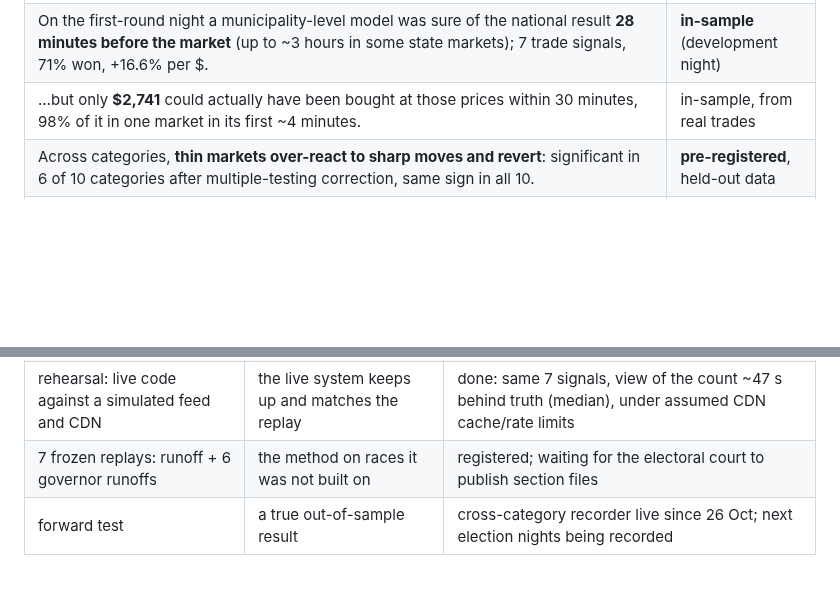
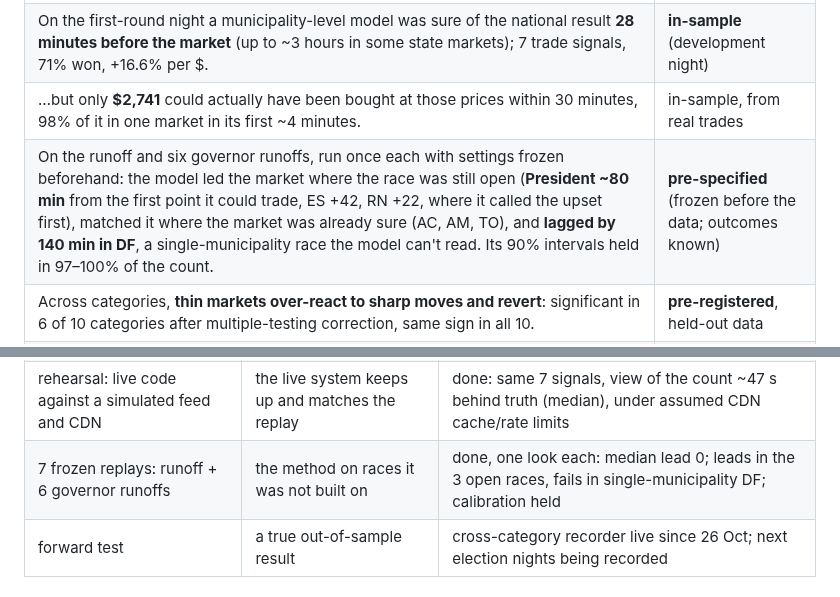
Before and after one commit to Andylol111/understanding-brazilian-information-underpricing, a Markdown page: README.md, 2 parts joined by grey strips. Drawn GitHub-style; blank space fills up the shorter version.

Commit message:
Seven registered runoff replays, one look each: settle leads (median 0; +80/+42/+22 min in open races, -140 in single-municipality DF), calibration 97-100%; README, write-up, figure

```diff
--- a/README.md
+++ b/README.md
@@ -25,6 +25,7 @@ live, before outcomes existed).
 | Early in the count the **raw national tally is predictably skewed** by which states report first; a model of that reporting order, using only pre-election information, removes most of the skew (first-round test at 1.7% counted: error −2.97 → +0.50 points; `analysis/reporting_order_test.py`). | official TSE files |
 | On the first-round night a municipality-level model was sure of the national result **28 minutes before the market** (up to ~3 hours in some state markets); 7 trade signals, 71% won, +16.6% per $. | **in-sample** (development night) |
 | …but only **$2,741** could actually have been bought at those prices within 30 minutes, 98% of it in one market in its first ~4 minutes. | in-sample, from real trades |
+| On the runoff and six governor runoffs, run once each with settings frozen beforehand: the model led the market where the race was still open (**President ~80 min** from the first point it could trade, ES +42, RN +22, where it called the upset first), matched it where the market was already sure (AC, AM, TO), and **lagged by 140 min in DF**, a single-municipality race the model can't read. Its 90% intervals held in 97–100% of the count. | **pre-specified** (frozen before the data; outcomes known) |
 | Across categories, **thin markets over-react to sharp moves and revert**: significant in 6 of 10 categories after multiple-testing correction, same sign in all 10. | **pre-registered**, held-out data |
 | "Mentions" markets (what will X say) under-price near-certain outcomes: +2.1% per $ after spread and fees, but only $8.3k fillable across 1,851 entries. | **pre-registered**, held-out data |
 | Deep markets reacting too slowly in general: **not supported**. Brazil's lag is a case, not a pattern this sample detects. | pre-registered (null) |
@@ -56,7 +57,7 @@ Validation, from weakest to strongest; each step is done or scheduled:
 | replay the first round | the method can work; settings chosen here | done (in-sample) |
 | capacity from real trades | how many dollars the signals could have bought | done: $2.7k in 30 min |
 | rehearsal: live code against a simulated feed and CDN | the live system keeps up and matches the replay | done: same 7 signals, view of the count ~47 s behind truth (median), under assumed CDN cache/rate limits |
-| 7 frozen replays: runoff + 6 governor runoffs | the method on races it was not built on | registered; waiting for the electoral court to publish section files |
+| 7 frozen replays: runoff + 6 governor runoffs | the method on races it was not built on | done, one look each: median lead 0; leads in the 3 open races, fails in single-municipality DF; calibration held |
 | forward test | a true out-of-sample result | cross-category recorder live since 26 Oct; next election nights being recorded |
 
 ## Documents
```
Also changed, not shown: docs/edge_tool.md (+37 -0 lines), docs/writeup.md (+16 -3 lines), docs/figures/r2_national_replay.png (added).
